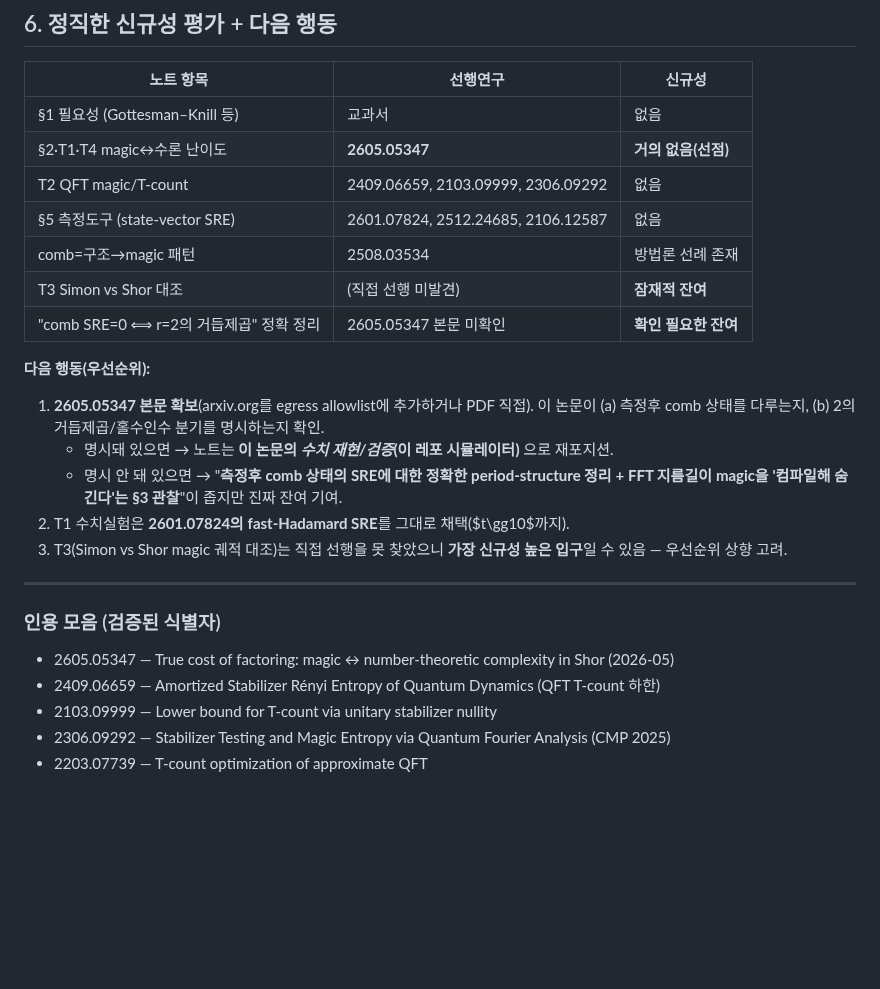
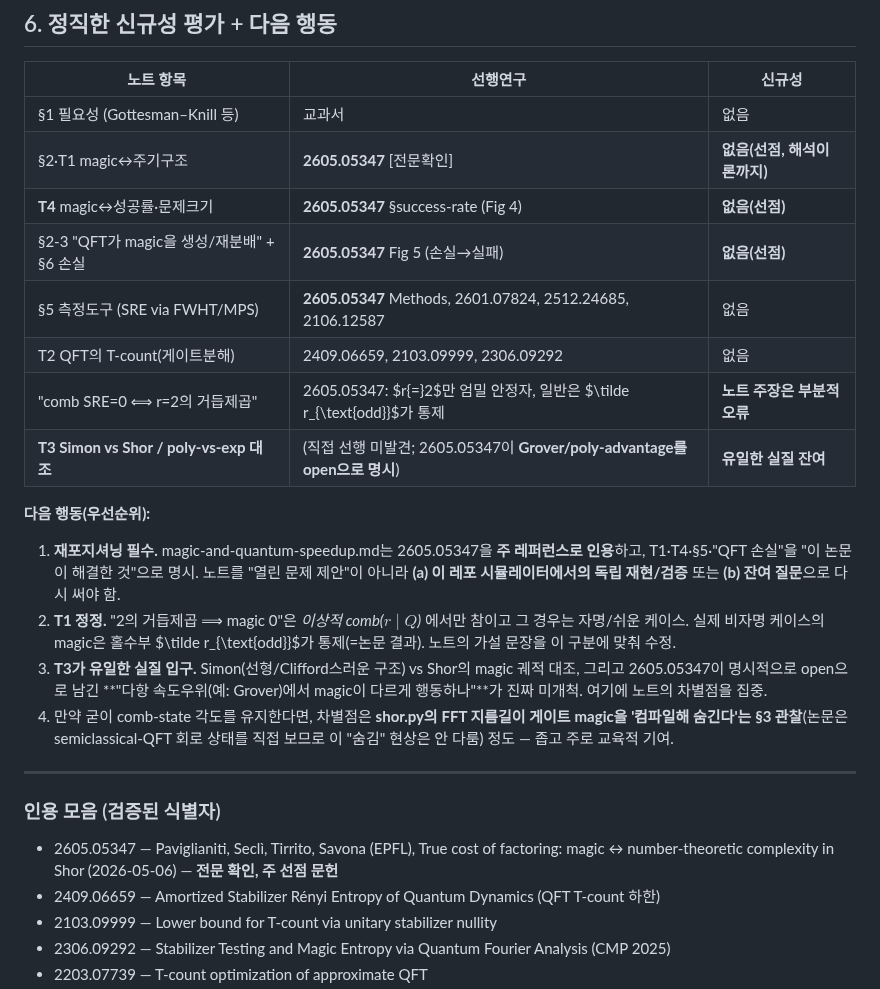
Before and after one commit to Hashevolution/shor, a Markdown page: magic-prior-art.md, the part around one of its changes. GitHub-like rendering; blank space fills up the shorter version.

```diff
--- a/magic-prior-art.md
+++ b/magic-prior-art.md
@@ -92,27 +119,33 @@ number-theoretic complexity in Shor's algorithm" (2026-05-06).**
 | 노트 항목 | 선행연구 | 신규성 |
 |---|---|---|
 | §1 필요성 (Gottesman–Knill 등) | 교과서 | 없음 |
-| §2·T1·T4 magic↔수론 난이도 | **2605.05347** | **거의 없음(선점)** |
-| T2 QFT magic/T-count | 2409.06659, 2103.09999, 2306.09292 | 없음 |
-| §5 측정도구 (state-vector SRE) | 2601.07824, 2512.24685, 2106.12587 | 없음 |
-| comb=구조→magic 패턴 | 2508.03534 | 방법론 선례 존재 |
-| T3 Simon vs Shor 대조 | (직접 선행 미발견) | **잠재적 잔여** |
-| "comb SRE=0 ⟺ r=2의 거듭제곱" 정확 정리 | 2605.05347 본문 미확인 | **확인 필요한 잔여** |
+| §2·T1 magic↔주기구조 | **2605.05347** [전문확인] | **없음(선점, 해석이론까지)** |
+| **T4** magic↔성공률·문제크기 | **2605.05347** §success-rate (Fig 4) | **없음(선점)** |
+| §2-3 "QFT가 magic을 생성/재분배" + §6 손실 | **2605.05347** Fig 5 (손실→실패) | **없음(선점)** |
+| §5 측정도구 (SRE via FWHT/MPS) | **2605.05347** Methods, 2601.07824, 2512.24685, 2106.12587 | 없음 |
+| T2 QFT의 T-count(게이트분해) | 2409.06659, 2103.09999, 2306.09292 | 없음 |
+| "comb SRE=0 ⟺ r=2의 거듭제곱" | 2605.05347: $r{=}2$만 엄밀 안정자, 일반은 $\tilde r_{\text{odd}}$가 통제 | **노트 주장은 부분적 오류** |
+| **T3 Simon vs Shor / poly-vs-exp 대조** | (직접 선행 미발견; 2605.05347이 **Grover/poly-advantage를 open으로 명시**) | **유일한 실질 잔여** |
 
 **다음 행동(우선순위):**
-1. **2605.05347 본문 확보**(arxiv.org를 egress allowlist에 추가하거나 PDF 직접). 이 논문이
-   (a) 측정후 comb 상태를 다루는지, (b) 2의 거듭제곱/홀수인수 분기를 명시하는지 확인.
-   - 명시돼 있으면 → 노트는 **이 논문의 *수치 재현/검증*(이 레포 시뮬레이터)** 으로 재포지션.
-   - 명시 안 돼 있으면 → "**측정후 comb 상태의 SRE에 대한 정확한 period-structure 정리 +
-     FFT 지름길이 magic을 '컴파일해 숨긴다'는 §3 관찰**"이 좁지만 진짜 잔여 기여.
-2. T1 수치실험은 **2601.07824의 fast-Hadamard SRE**를 그대로 채택($t\gg10$까지).
-3. T3(Simon vs Shor magic 궤적 대조)는 직접 선행을 못 찾았으니 **가장 신규성 높은 입구**일
-   수 있음 — 우선순위 상향 고려.
+1. **재포지셔닝 필수.** magic-and-quantum-speedup.md는 2605.05347을 **주 레퍼런스로 인용**하고,
+   T1·T4·§5·"QFT 손실"을 "이 논문이 해결한 것"으로 명시. 노트를 "열린 문제 제안"이 아니라
+   **(a) 이 레포 시뮬레이터에서의 독립 재현/검증** 또는 **(b) 잔여 질문**으로 다시 써야 함.
+2. **T1 정정.** "2의 거듭제곱 ⟹ magic 0"은 *이상적 comb($r\mid Q$)* 에서만 참이고 그 경우는
+   자명/쉬운 케이스. 실제 비자명 케이스의 magic은 홀수부 $\tilde r_{\text{odd}}$가 통제(=논문 결과).
+   노트의 가설 문장을 이 구분에 맞춰 수정.
+3. **T3가 유일한 실질 입구.** Simon(선형/Clifford스러운 구조) vs Shor의 magic 궤적 대조, 그리고
+   2605.05347이 명시적으로 open으로 남긴 **"다항 속도우위(예: Grover)에서 magic이 다르게
+   행동하나"**가 진짜 미개척. 여기에 노트의 차별점을 집중.
+4. 만약 굳이 comb-state 각도를 유지한다면, 차별점은 **shor.py의 FFT 지름길이 게이트 magic을
+   '컴파일해 숨긴다'는 §3 관찰**(논문은 semiclassical-QFT 회로 상태를 직접 보므로 이 "숨김"
+   현상은 안 다룸) 정도 — 좁고 주로 교육적 기여.
 
 ---
 
 ### 인용 모음 (검증된 식별자)
-- 2605.05347 — True cost of factoring: magic ↔ number-theoretic complexity in Shor (2026-05)
+- 2605.05347 — Paviglianiti, Seclì, Tirrito, Savona (EPFL), True cost of factoring:
+  magic ↔ number-theoretic complexity in Shor (2026-05-06) — **전문 확인, 주 선점 문헌**
 - 2409.06659 — Amortized Stabilizer Rényi Entropy of Quantum Dynamics (QFT T-count 하한)
 - 2103.09999 — Lower bound for T-count via unitary stabilizer nullity
 - 2306.09292 — Stabilizer Testing and Magic Entropy via Quantum Fourier Analysis (CMP 2025)
```
Also changed, not shown: other parts of magic-prior-art.md (+50 -23 lines).
